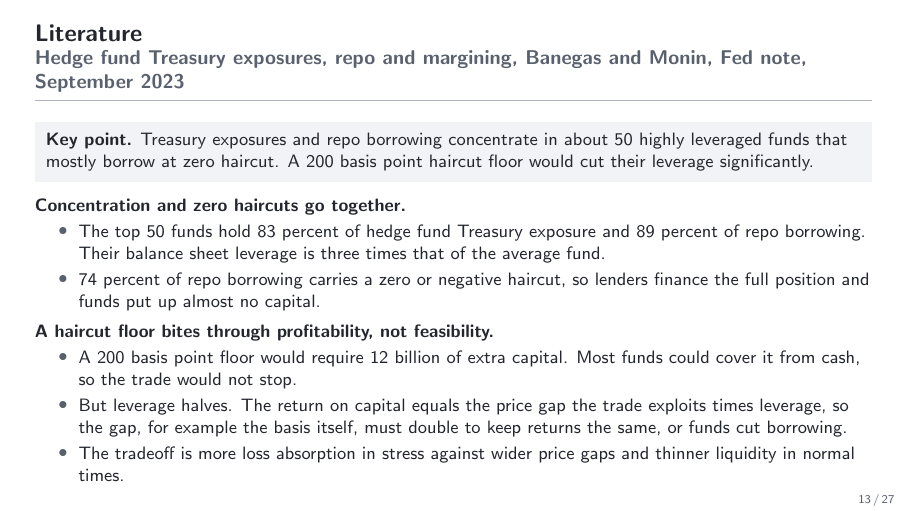
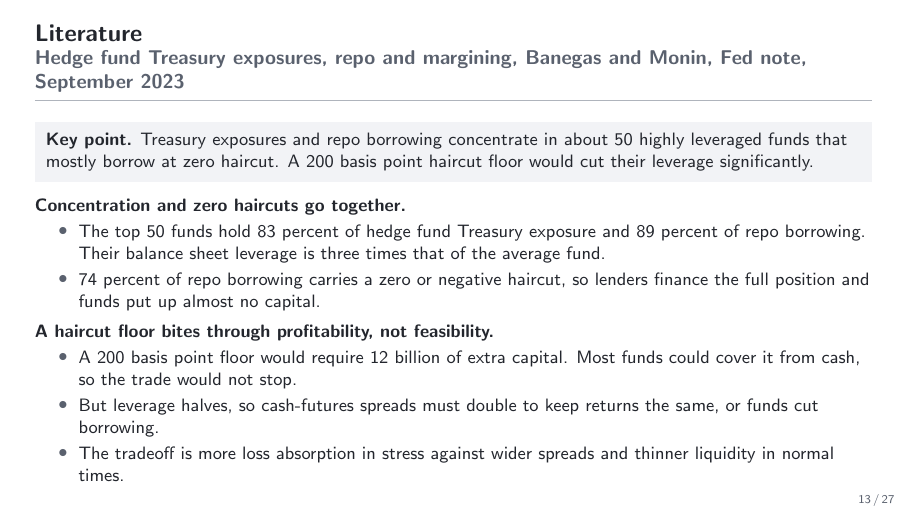
Before and after one commit to FelixHrms/HFStrat, LaTeX slides (slides.tex): page 13 of 27. Compiled offline with pdfLaTeX.

Commit message:
Apply Felix's final wording of the haircut slide
Co-Authored-By: Claude Fable 5 <noreply@anthropic.com>
Claude-Session: https://claude.ai/code/session_01JsYh29zdxAukq4rXT6ibRU

```diff
--- a/slides.tex
+++ b/slides.tex
@@ -266,8 +266,8 @@
   \textbf{A haircut floor bites through profitability, not feasibility.}
   \begin{itemize}
     \item A 200 basis point floor would require 12 billion of extra capital. Most funds could cover it from cash, so the trade would not stop.
-    \item But leverage halves. The return on capital equals the price gap the trade exploits times leverage, so the gap, for example the basis itself, must double to keep returns the same, or funds cut borrowing.
-    \item The tradeoff is more loss absorption in stress against wider price gaps and thinner liquidity in normal times.
+    \item But leverage halves, so cash-futures spreads must double to keep returns the same, or funds cut borrowing.
+    \item The tradeoff is more loss absorption in stress against wider spreads and thinner liquidity in normal times.
   \end{itemize}
 \end{frame}
 
```
